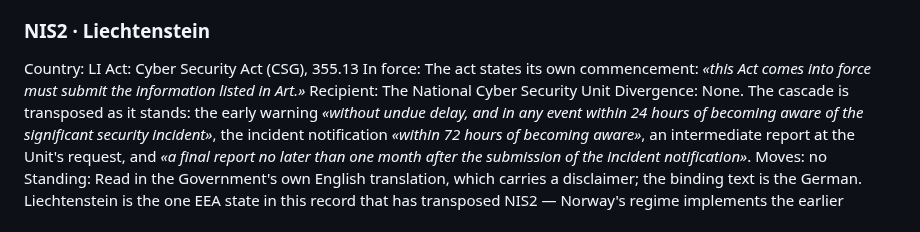
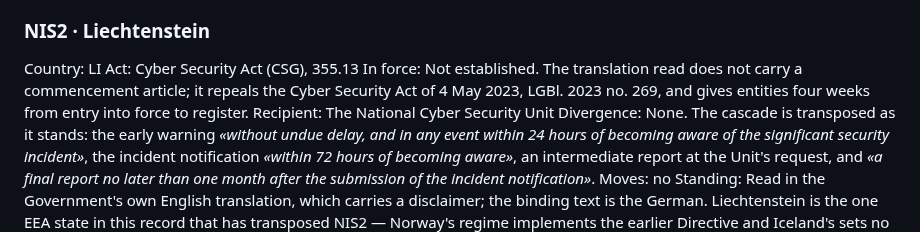
Before and after one commit to alessandroaledda/insider-threat-event-requirements, a Markdown page: iter.md, the part around the change. Rendered like a GitHub page.

Commit message:
A commencement the act does not state is not a commencement

```diff
--- a/iter.md
+++ b/iter.md
@@ -1304,7 +1304,7 @@ Read: 2026-09-03
 ### NIS2 · Liechtenstein
 Country: LI
 Act: Cyber Security Act (CSG), 355.13
-In force: The act states its own commencement: *«this Act comes into force must submit the information listed in Art.»*
+In force: Not established. The translation read does not carry a commencement article; it repeals the Cyber Security Act of 4 May 2023, LGBl. 2023 no. 269, and gives entities four weeks from entry into force to register.
 Recipient: The National Cyber Security Unit
 Divergence: None. The cascade is transposed as it stands: the early warning *«without undue delay, and in any event within 24 hours of becoming aware of the significant security incident»*, the incident notification *«within 72 hours of becoming aware»*, an intermediate report at the Unit's request, and *«a final report no later than one month after the submission of the incident notification»*.
 Moves: no
```
